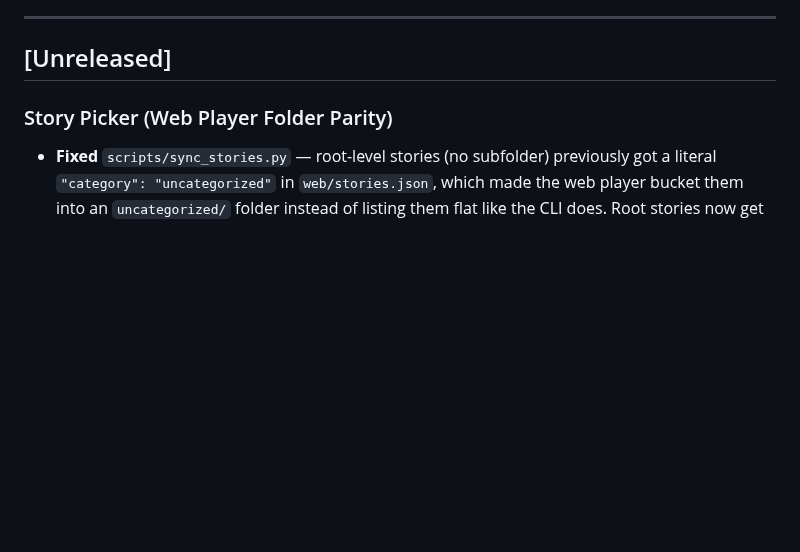
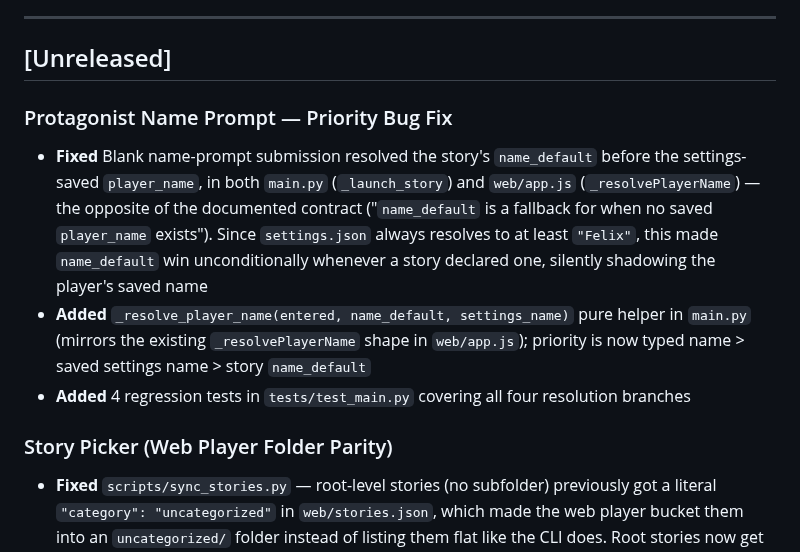
Before and after one commit to julianhernandezdev/ChoicesMatter, a Markdown page: CHANGELOG.md, the part around the change. Drawn GitHub-style; blank space fills up the shorter version.

Commit message:
docs: log the protagonist name-prompt priority fix in CHANGELOG
The code fix (main.py _resolve_player_name, web/app.js
_resolvePlayerName priority swap, tests/test_main.py regression
tests) landed in d7e23d8 from a concurrent session; this just adds
the changelog entry documenting it.

Co-Authored-By: Claude Sonnet 5 <noreply@anthropic.com>
Claude-Session: https://claude.ai/code/session_01CAGvJB68ey6QNQonENgTBT

```diff
--- a/CHANGELOG.md
+++ b/CHANGELOG.md
@@ -5,6 +5,11 @@ All notable changes to Choices Matter, most recent first.
 ---
 
 ## [Unreleased]
+
+### Protagonist Name Prompt — Priority Bug Fix
+- **Fixed** Blank name-prompt submission resolved the story's `name_default` before the settings-saved `player_name`, in both `main.py` (`_launch_story`) and `web/app.js` (`_resolvePlayerName`) — the opposite of the documented contract ("`name_default` is a fallback for when no saved `player_name` exists"). Since `settings.json` always resolves to at least `"Felix"`, this made `name_default` win unconditionally whenever a story declared one, silently shadowing the player's saved name
+- **Added** `_resolve_player_name(entered, name_default, settings_name)` pure helper in `main.py` (mirrors the existing `_resolvePlayerName` shape in `web/app.js`); priority is now typed name > saved settings name > story `name_default`
+- **Added** 4 regression tests in `tests/test_main.py` covering all four resolution branches
 
 ### Story Picker (Web Player Folder Parity)
 - **Fixed** `scripts/sync_stories.py` — root-level stories (no subfolder) previously got a literal `"category": "uncategorized"` in `web/stories.json`, which made the web player bucket them into an `uncategorized/` folder instead of listing them flat like the CLI does. Root stories now get no `category` key at all, matching `StoryLoader.discover_with_folders()`'s root/folder split; `web/app.js`'s existing `entry.category || null` check already routes uncategorized entries to the flat top-level list, so no JS changes were needed
```
